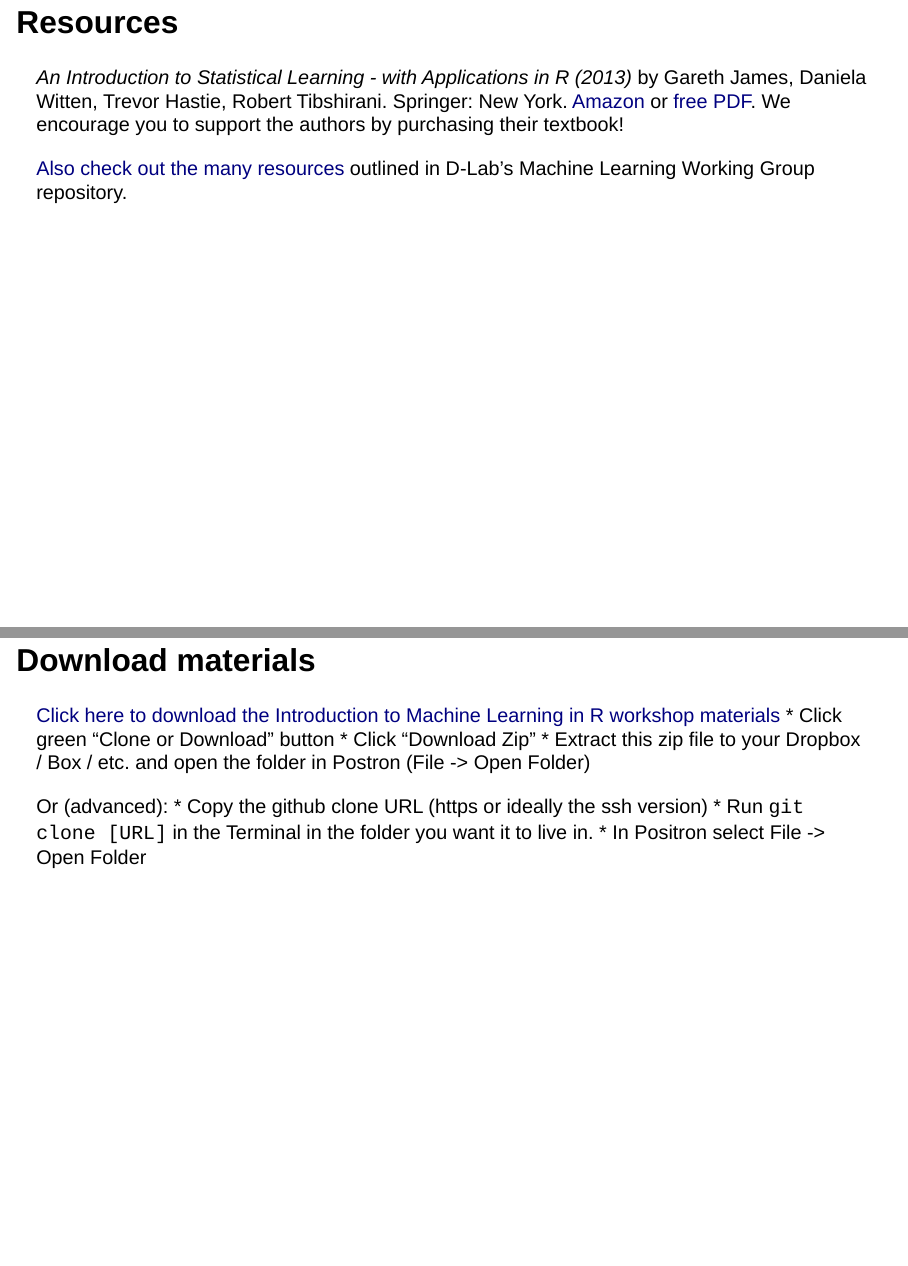
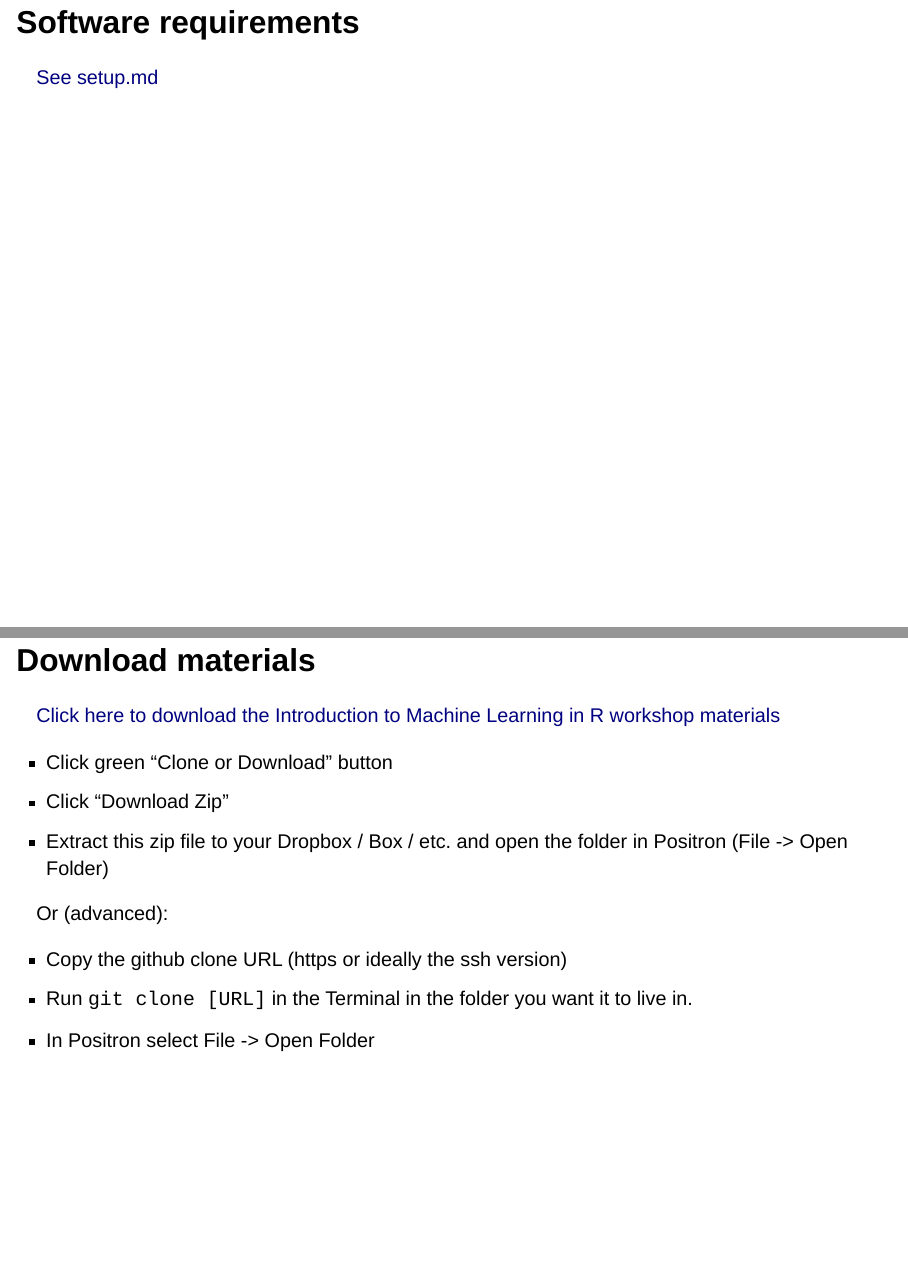
Before and after one commit to ck37/hands-on-precision-psychiatry-ai, a Quarto document (slides/slides.qmd): pages 4 and 6 of 29 before the commit and pages 3 and 4 of 27 after it, joined at a grey line. Rendered offline with R 4.5, knitr and Pandoc in place of Quarto, with nearby package versions; drawn as Slidy slides in place of the format the file asks for.

Commit message:
slides tweaks

```diff
--- a/slides/slides.qmd
+++ b/slides/slides.qmd
@@ -9,6 +9,8 @@ format:
   revealjs:
     theme: default
     slide-number: true
+    smaller: true
+    scrollable: true
     chalkboard:
       buttons: false
     preview-links: auto
@@ -55,25 +47,22 @@ theme_set(thm)
-## Resources
-_An Introduction to Statistical Learning - with Applications in R (2013)_ by Gareth James, Daniela Witten, Trevor Hastie, Robert Tibshirani. Springer: New York. [Amazon](https://www.amazon.com/Introduction-Statistical-Learning-Applications-Statistics/dp/1461471370) or [free PDF](http://www-bcf.usc.edu/~gareth/ISL/). We encourage you to support the authors by purchasing their textbook!
-
-[Also check out the many resources](https://github.com/dlab-berkeley/MachineLearningWG) outlined in D-Lab's Machine Learning Working Group repository.
 
 
 ## Software requirements
 
 [See setup.md](https://github.com/ck37/hands-on-precision-psychiatry-ai/blob/main/setup.md)
 
-
 ## Download materials
 
 [Click here to download the Introduction to Machine Learning in R workshop materials](https://github.com/ck37/hands-on-precision-psychiatry-ai)
-  * Click green “Clone or Download” button
-  * Click “Download Zip”
-  * Extract this zip file to your Dropbox / Box / etc. and open the folder in Postron (File -> Open Folder)
+
+   * Click green "Clone or Download" button
+   * Click "Download Zip"
+   * Extract this zip file to your Dropbox / Box / etc. and open the folder in Positron (File -> Open Folder)
 
 Or (advanced):
-  * Copy the github clone URL (https or ideally the ssh version)
-  * Run `git clone [URL]` in the Terminal in the folder you want it to live in.
-  * In Positron select File -> Open Folder
+
+   * Copy the github clone URL (https or ideally the ssh version)
+   * Run `git clone [URL]` in the Terminal in the folder you want it to live in.
+   * In Positron select File -> Open Folder
 
 
 ## Install required R packages
```
Also changed, not shown: slides/slides.html, slides/slides.qmd (14 more changed lines), 1 other file.
